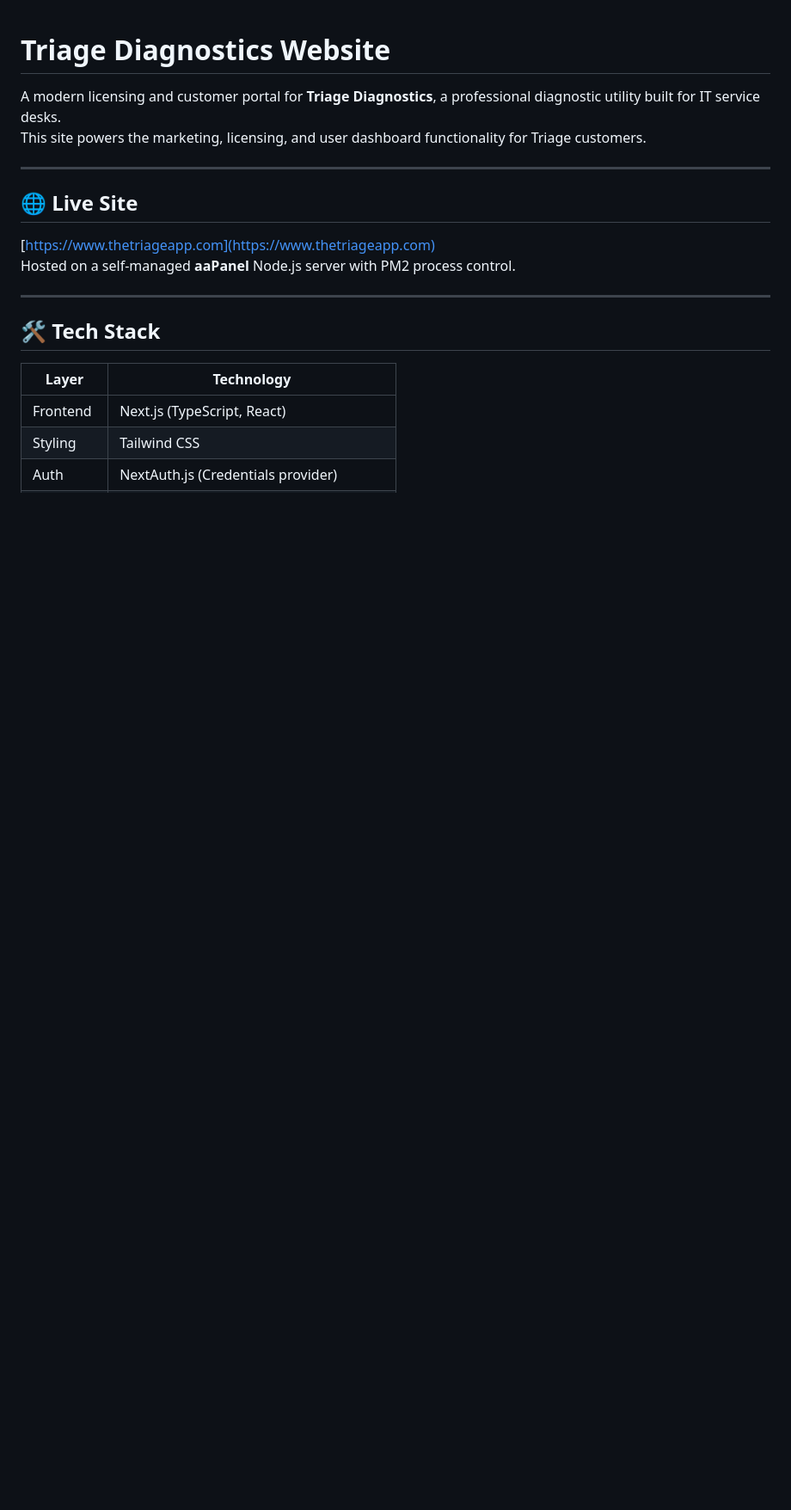
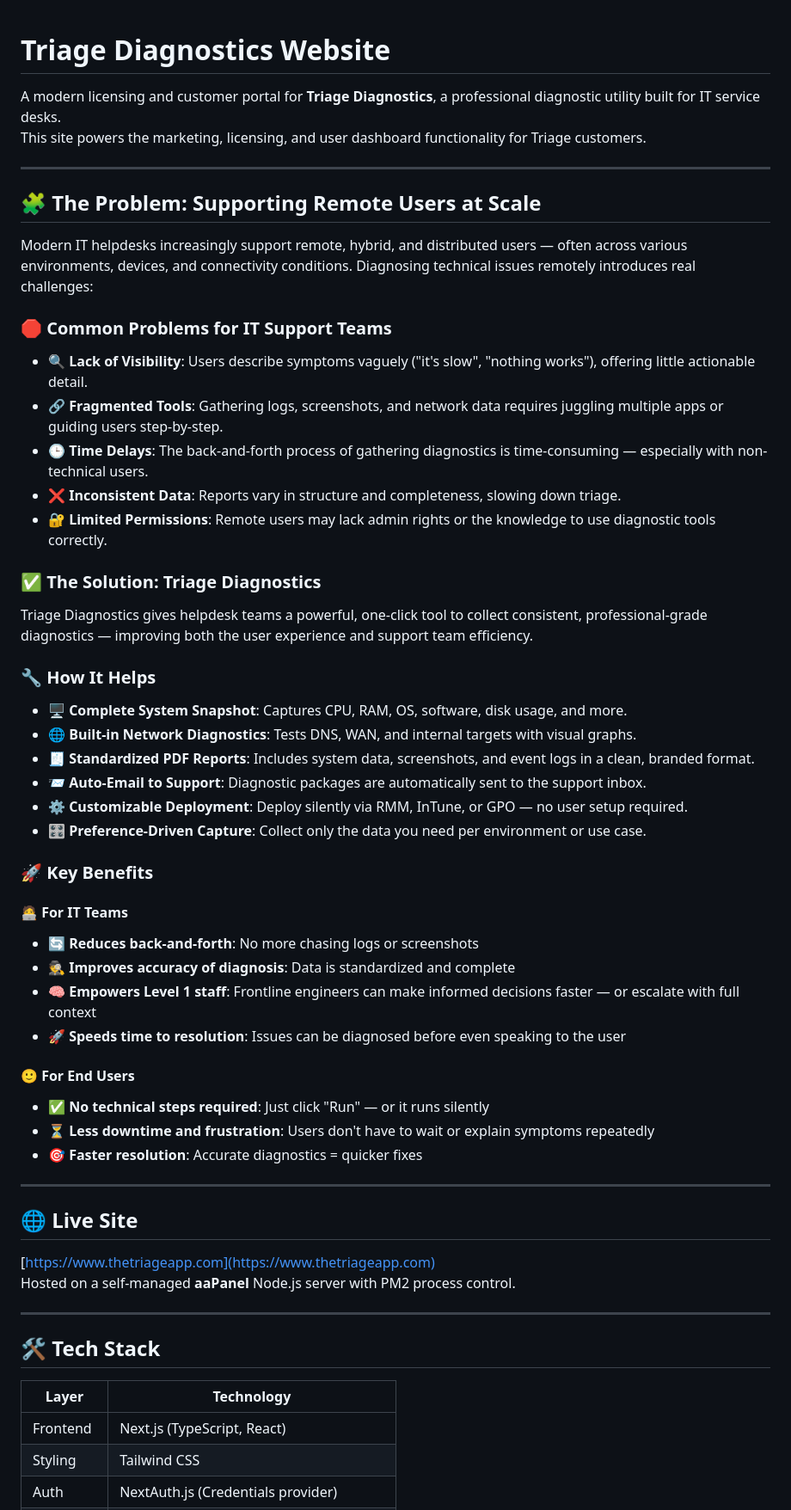
Before and after one commit to simonfalconer1979/triage_website, a Markdown page: README.md, the part around the change printed below. Shown: that part at 86% size. GitHub-like rendering; blank space fills up the shorter version.

Commit message:
Update documentation: Add problem statement and solution overview to README, update PROMPTS.md to reflect new content and email notifications

```diff
--- a/README.md
+++ b/README.md
@@ -3,6 +3,42 @@
 
 A modern licensing and customer portal for **Triage Diagnostics**, a professional diagnostic utility built for IT service desks.
 This site powers the marketing, licensing, and user dashboard functionality for Triage customers.
+
+---
+
+## 🧩 The Problem: Supporting Remote Users at Scale
+Modern IT helpdesks increasingly support remote, hybrid, and distributed users — often across various environments, devices, and connectivity conditions. Diagnosing technical issues remotely introduces real challenges:
+
+### 🛑 Common Problems for IT Support Teams
+- 🔍 **Lack of Visibility**: Users describe symptoms vaguely ("it's slow", "nothing works"), offering little actionable detail.
+- 🔗 **Fragmented Tools**: Gathering logs, screenshots, and network data requires juggling multiple apps or guiding users step-by-step.
+- 🕒 **Time Delays**: The back-and-forth process of gathering diagnostics is time-consuming — especially with non-technical users.
+- ❌ **Inconsistent Data**: Reports vary in structure and completeness, slowing down triage.
+- 🔐 **Limited Permissions**: Remote users may lack admin rights or the knowledge to use diagnostic tools correctly.
+
+### ✅ The Solution: Triage Diagnostics
+Triage Diagnostics gives helpdesk teams a powerful, one-click tool to collect consistent, professional-grade diagnostics — improving both the user experience and support team efficiency.
+
+### 🔧 How It Helps
+- 🖥️ **Complete System Snapshot**: Captures CPU, RAM, OS, software, disk usage, and more.
+- 🌐 **Built-in Network Diagnostics**: Tests DNS, WAN, and internal targets with visual graphs.
+- 🧾 **Standardized PDF Reports**: Includes system data, screenshots, and event logs in a clean, branded format.
+- 📨 **Auto-Email to Support**: Diagnostic packages are automatically sent to the support inbox.
+- ⚙️ **Customizable Deployment**: Deploy silently via RMM, InTune, or GPO — no user setup required.
+- 🎛️ **Preference-Driven Capture**: Collect only the data you need per environment or use case.
+
+### 🚀 Key Benefits
+
+#### 🧑‍💻 For IT Teams
+- 🔄 **Reduces back-and-forth**: No more chasing logs or screenshots
+- 🕵️ **Improves accuracy of diagnosis**: Data is standardized and complete
+- 🧠 **Empowers Level 1 staff**: Frontline engineers can make informed decisions faster — or escalate with full context
+- 🚀 **Speeds time to resolution**: Issues can be diagnosed before even speaking to the user
+
+#### 🙂 For End Users
+- ✅ **No technical steps required**: Just click "Run" — or it runs silently
+- ⏳ **Less downtime and frustration**: Users don't have to wait or explain symptoms repeatedly
+- 🎯 **Faster resolution**: Accurate diagnostics = quicker fixes
 
 ---
 
```
Also changed, not shown: other parts of README.md (+2 -2 lines), PROMPTS.md (+37 -3 lines).
